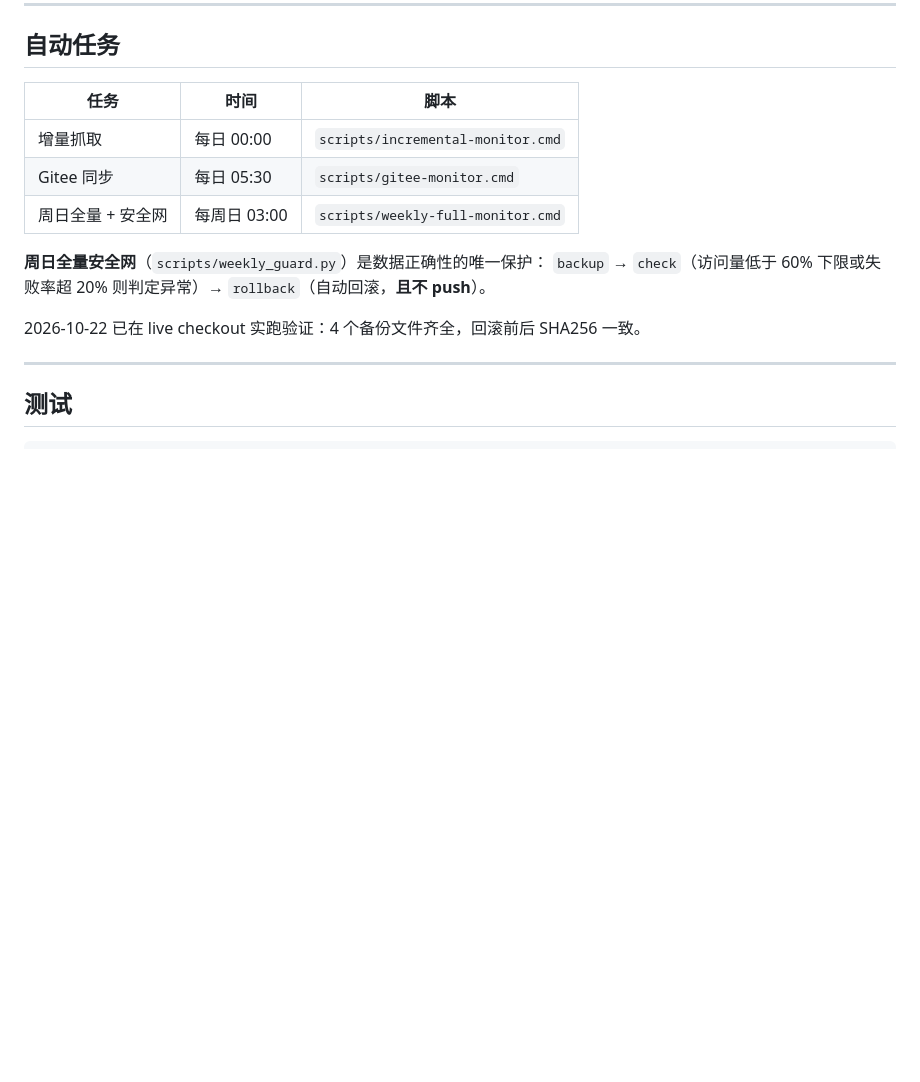
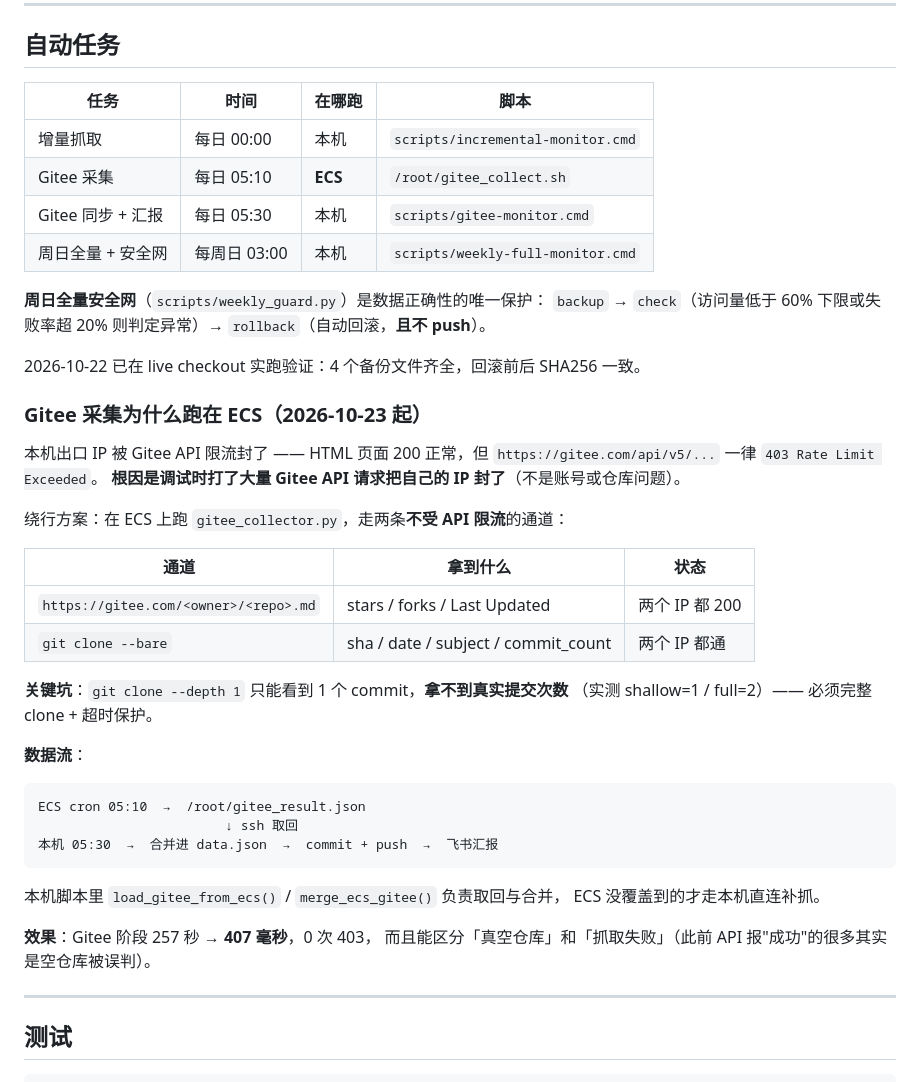
Before and after one commit to XueXiChengZhang/csdn-dashboard, a Markdown page: README.md, the part around the change. GitHub-like rendering; blank space fills up the shorter version.

Commit message:
docs: README 补充 Gitee 采集走 ECS 的架构说明

````diff
--- a/README.md
+++ b/README.md
@@ -93,16 +93,47 @@ csdn-dashboard/
 
 ## 自动任务
 
-| 任务 | 时间 | 脚本 |
-|---|---|---|
-| 增量抓取 | 每日 00:00 | `scripts/incremental-monitor.cmd` |
-| Gitee 同步 | 每日 05:30 | `scripts/gitee-monitor.cmd` |
-| 周日全量 + 安全网 | 每周日 03:00 | `scripts/weekly-full-monitor.cmd` |
+| 任务 | 时间 | 在哪跑 | 脚本 |
+|---|---|---|---|
+| 增量抓取 | 每日 00:00 | 本机 | `scripts/incremental-monitor.cmd` |
+| Gitee 采集 | 每日 05:10 | **ECS** | `/root/gitee_collect.sh` |
+| Gitee 同步 + 汇报 | 每日 05:30 | 本机 | `scripts/gitee-monitor.cmd` |
+| 周日全量 + 安全网 | 每周日 03:00 | 本机 | `scripts/weekly-full-monitor.cmd` |
 
 **周日全量安全网**（`scripts/weekly_guard.py`）是数据正确性的唯一保护：
 `backup` → `check`（访问量低于 60% 下限或失败率超 20% 则判定异常）→ `rollback`（自动回滚，**且不 push**）。
 
 2026-10-22 已在 live checkout 实跑验证：4 个备份文件齐全，回滚前后 SHA256 一致。
+
+### Gitee 采集为什么跑在 ECS（2026-10-23 起）
+
+本机出口 IP 被 Gitee API 限流封了 —— HTML 页面 200 正常，但
+`https://gitee.com/api/v5/...` 一律 `403 Rate Limit Exceeded`。
+**根因是调试时打了大量 Gitee API 请求把自己的 IP 封了**（不是账号或仓库问题）。
+
+绕行方案：在 ECS 上跑 `gitee_collector.py`，走两条**不受 API 限流**的通道：
+
+| 通道 | 拿到什么 | 状态 |
+|---|---|---|
+| `https://gitee.com/<owner>/<repo>.md` | stars / forks / Last Updated | 两个 IP 都 200 |
+| `git clone --bare` | sha / date / subject / commit_count | 两个 IP 都通 |
+
+**关键坑**：`git clone --depth 1` 只能看到 1 个 commit，**拿不到真实提交次数**
+（实测 shallow=1 / full=2）—— 必须完整 clone + 超时保护。
+
+**数据流**：
+
+```
+ECS cron 05:10  →  /root/gitee_result.json
+                        ↓ ssh 取回
+本机 05:30  →  合并进 data.json  →  commit + push  →  飞书汇报
+```
+
+本机脚本里 `load_gitee_from_ecs()` / `merge_ecs_gitee()` 负责取回与合并，
+ECS 没覆盖到的才走本机直连补抓。
+
+**效果**：Gitee 阶段 257 秒 → **407 毫秒**，0 次 403，
+而且能区分「真空仓库」和「抓取失败」（此前 API 报"成功"的很多其实是空仓库被误判）。
 
 ---
 
````
